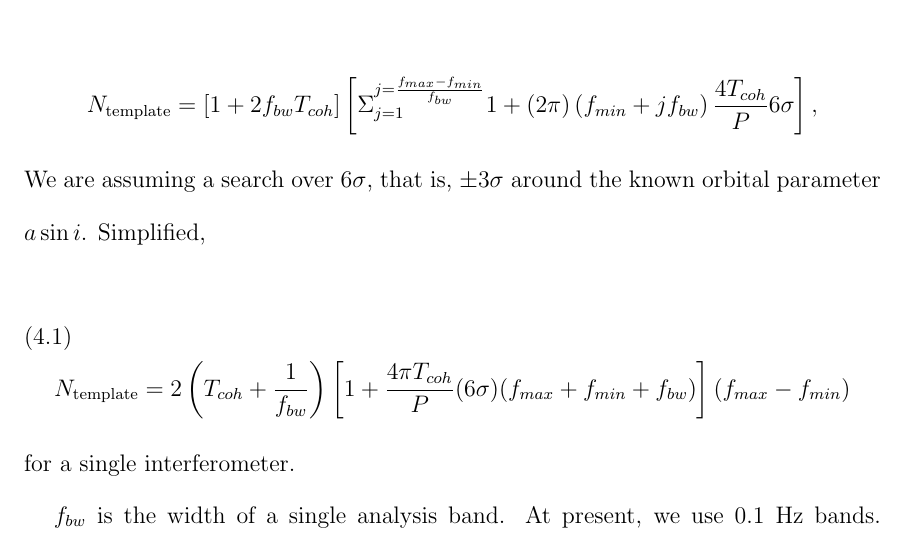
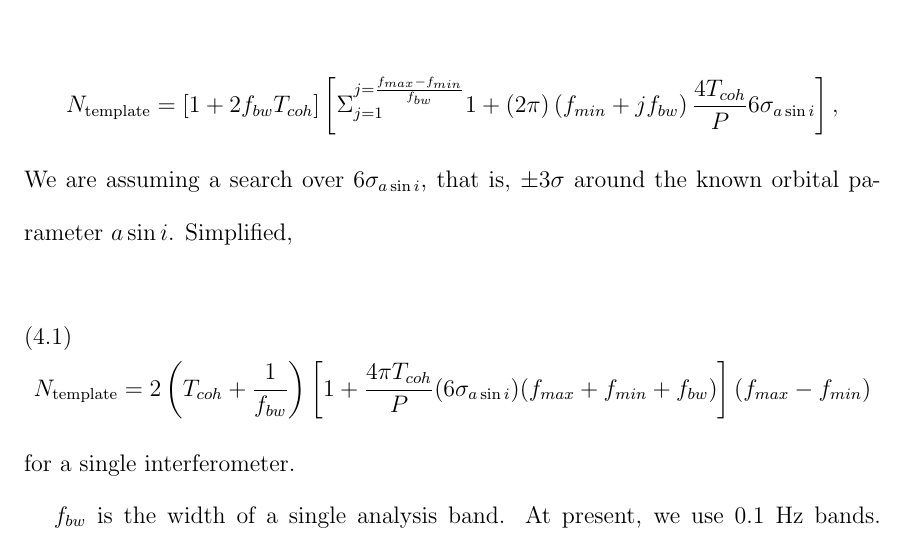
Before and after one commit to grantmeadors/Meadors-thesis, a LaTeX thesis (thesis.tex, which reads chap4.tex): part of page 116 of 171, cut so that both start at the same text. Compiled offline with pdfLaTeX; a LaTeX package or settings file that is missing is left out.

Commit message:
Polished the sigmas in chapter four for number of templates.

```diff
--- a/chap4.tex
+++ b/chap4.tex
@@ -175,13 +175,13 @@ s):}
 
 
 \[
-N_{\textup{{template}}}=\left[1+2f_{bw}T_{coh}\right] \left[ {\displaystyle \Sigma}_{j=1}^{j = \frac{f_{max} - f_{min}}{f_{bw}}} 1 + (2\pi)\left(f_{min} + j f_{bw}\right) \frac{4 T_{coh}}{P} 6 \sigma \right],
+N_{\textup{{template}}}=\left[1+2f_{bw}T_{coh}\right] \left[ {\displaystyle \Sigma}_{j=1}^{j = \frac{f_{max} - f_{min}}{f_{bw}}} 1 + (2\pi)\left(f_{min} + j f_{bw}\right) \frac{4 T_{coh}}{P} 6 \sigma_{a \sin i} \right],
 \]
 
-\noindent We are assuming a search over $6\sigma$, that is, $\pm 3 \sigma$ around the known orbital parameter $a\sin i$. Simplified,
+\noindent We are assuming a search over $6\sigma_{a \sin i}$, that is, $\pm 3 \sigma$ around the known orbital parameter $a\sin i$. Simplified,
 
 \begin{equation}
-N_{\textup{template}} = 2 \left(T_{coh} + \frac{1}{f_{bw}}\right)\left[ 1+\frac{4 \pi T_{coh}}{P} (6\sigma)(f_{max} + f_{min} + f_{bw})\right] (f_{max} - f_{min})
+N_{\textup{template}} = 2 \left(T_{coh} + \frac{1}{f_{bw}}\right)\left[ 1+\frac{4 \pi T_{coh}}{P} (6\sigma_{a \sin i})(f_{max} + f_{min} + f_{bw})\right] (f_{max} - f_{min})
 \end{equation}
 
 \noindent for a single interferometer.
```
Also changed, not shown: 2 other files.
